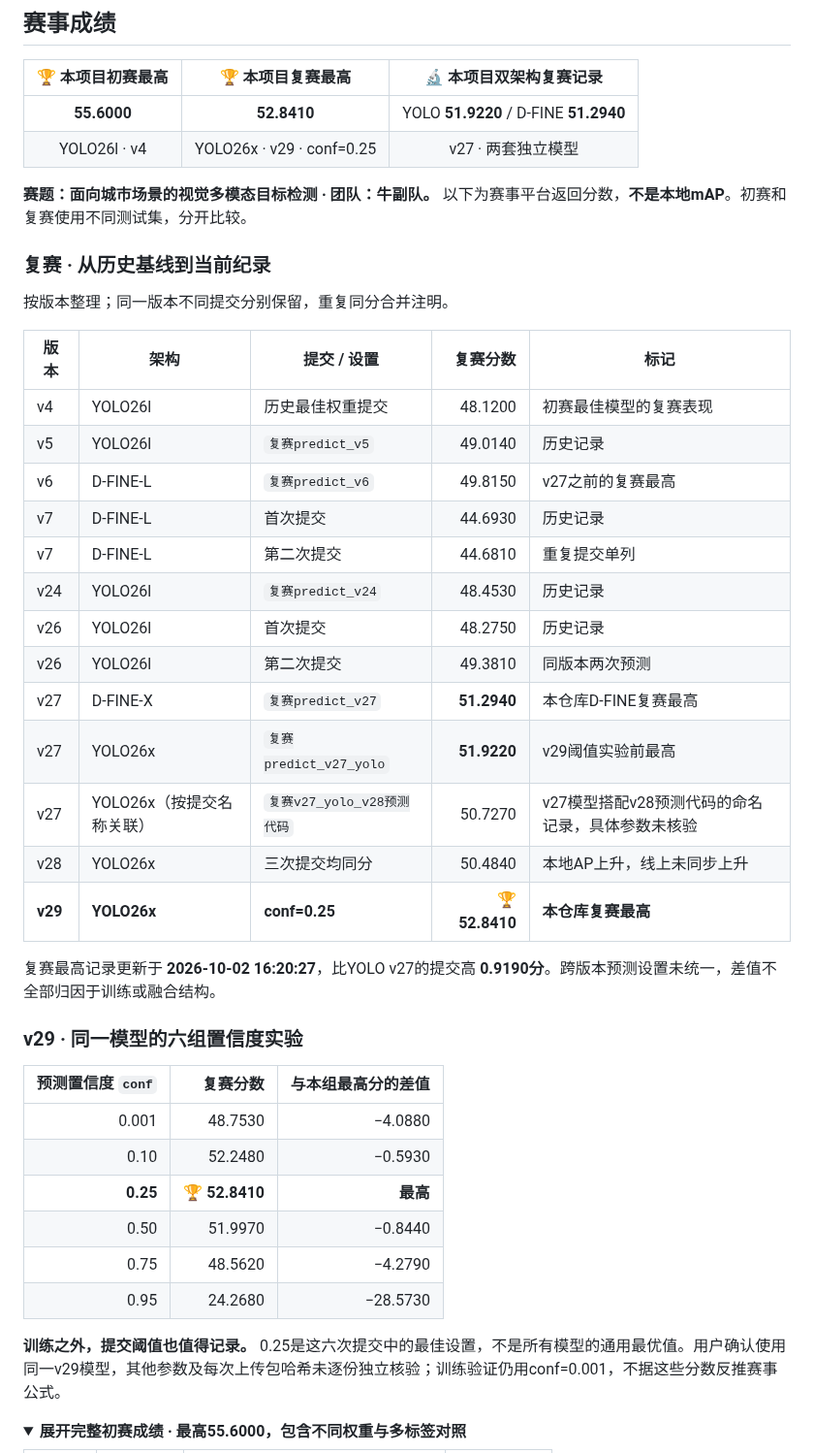
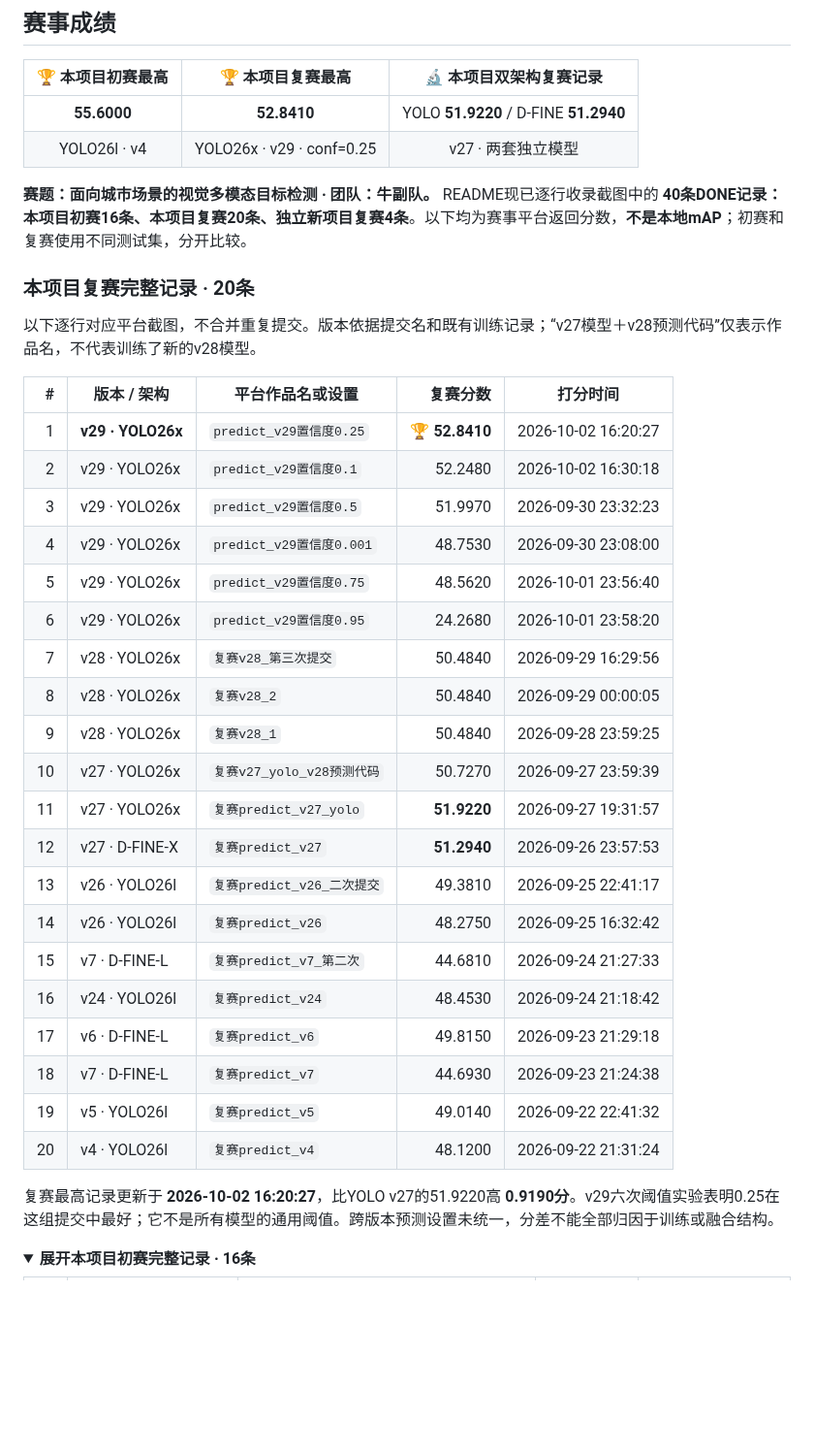
Before and after one commit to crazyzzpdt/AICOMP, a Markdown page: README.md, the part around one of its changes. Shown at 97% size. Drawn GitHub-style; folded sections open; blank space fills up the shorter version.

```diff
--- a/README.md
+++ b/README.md
@@ -27,43 +27,37 @@
 | **55.6000** | **52.8410** | YOLO **51.9220** / D-FINE **51.2940** |
 | YOLO26l · v4 | YOLO26x · v29 · conf=0.25 | v27 · 两套独立模型 |
 
-**赛题：面向城市场景的视觉多模态目标检测 · 团队：牛副队。** 以下为赛事平台返回分数，**不是本地mAP**。初赛和复赛使用不同测试集，分开比较。
+**赛题：面向城市场景的视觉多模态目标检测 · 团队：牛副队。** README现已逐行收录截图中的 **40条DONE记录：本项目初赛16条、本项目复赛20条、独立新项目复赛4条**。以下均为赛事平台返回分数，**不是本地mAP**；初赛和复赛使用不同测试集，分开比较。
 
-### 复赛 · 从历史基线到当前纪录
+### 本项目复赛完整记录 · 20条
 
-按版本整理；同一版本不同提交分别保留，重复同分合并注明。
+以下逐行对应平台截图，不合并重复提交。版本依据提交名和既有训练记录；“v27模型＋v28预测代码”仅表示作品名，不代表训练了新的v28模型。
 
-| 版本 | 架构 | 提交 / 设置 | 复赛分数 | 标记 |
-|---|---|---|---:|---|
-| v4 | YOLO26l | 历史最佳权重提交 | 48.1200 | 初赛最佳模型的复赛表现 |
-| v5 | YOLO26l | `复赛predict_v5` | 49.0140 | 历史记录 |
-| v6 | D-FINE-L | `复赛predict_v6` | 49.8150 | v27之前的复赛最高 |
-| v7 | D-FINE-L | 首次提交 | 44.6930 | 历史记录 |
-| v7 | D-FINE-L | 第二次提交 | 44.6810 | 重复提交单列 |
-| v24 | YOLO26l | `复赛predict_v24` | 48.4530 | 历史记录 |
-| v26 | YOLO26l | 首次提交 | 48.2750 | 历史记录 |
-| v26 | YOLO26l | 第二次提交 | 49.3810 | 同版本两次预测 |
-| v27 | D-FINE-X | `复赛predict_v27` | **51.2940** | 本仓库D-FINE复赛最高 |
-| v27 | YOLO26x | `复赛predict_v27_yolo` | **51.9220** | v29阈值实验前最高 |
-| v27 | YOLO26x（按提交名称关联） | `复赛v27_yolo_v28预测代码` | 50.7270 | v27模型搭配v28预测代码的命名记录，具体参数未核验 |
-| v28 | YOLO26x | 三次提交均同分 | 50.4840 | 本地AP上升，线上未同步上升 |
-| **v29** | **YOLO26x** | **conf=0.25** | **🏆 52.8410** | **本仓库复赛最高** |
+| # | 版本 / 架构 | 平台作品名或设置 | 复赛分数 | 打分时间 |
+|---:|---|---|---:|---|
+| 1 | **v29 · YOLO26x** | `predict_v29置信度0.25` | **🏆 52.8410** | 2026-10-02 16:20:27 |
+| 2 | v29 · YOLO26x | `predict_v29置信度0.1` | 52.2480 | 2026-10-02 16:30:18 |
+| 3 | v29 · YOLO26x | `predict_v29置信度0.5` | 51.9970 | 2026-09-30 23:32:23 |
+| 4 | v29 · YOLO26x | `predict_v29置信度0.001` | 48.7530 | 2026-09-30 23:08:00 |
+| 5 | v29 · YOLO26x | `predict_v29置信度0.75` | 48.5620 | 2026-10-01 23:56:40 |
+| 6 | v29 · YOLO26x | `predict_v29置信度0.95` | 24.2680 | 2026-10-01 23:58:20 |
+| 7 | v28 · YOLO26x | `复赛v28_第三次提交` | 50.4840 | 2026-09-29 16:29:56 |
+| 8 | v28 · YOLO26x | `复赛v28_2` | 50.4840 | 2026-09-29 00:00:05 |
+| 9 | v28 · YOLO26x | `复赛v28_1` | 50.4840 | 2026-09-28 23:59:25 |
+| 10 | v27 · YOLO26x | `复赛v27_yolo_v28预测代码` | 50.7270 | 2026-09-27 23:59:39 |
+| 11 | v27 · YOLO26x | `复赛predict_v27_yolo` | **51.9220** | 2026-09-27 19:31:57 |
+| 12 | v27 · D-FINE-X | `复赛predict_v27` | **51.2940** | 2026-09-26 23:57:53 |
+| 13 | v26 · YOLO26l | `复赛predict_v26_二次提交` | 49.3810 | 2026-09-25 22:41:17 |
+| 14 | v26 · YOLO26l | `复赛predict_v26` | 48.2750 | 2026-09-25 16:32:42 |
+| 15 | v7 · D-FINE-L | `复赛predict_v7_第二次` | 44.6810 | 2026-09-24 21:27:33 |
+| 16 | v24 · YOLO26l | `复赛predict_v24` | 48.4530 | 2026-09-24 21:18:42 |
+| 17 | v6 · D-FINE-L | `复赛predict_v6` | 49.8150 | 2026-09-23 21:29:18 |
+| 18 | v7 · D-FINE-L | `复赛predict_v7` | 44.6930 | 2026-09-23 21:24:38 |
+| 19 | v5 · YOLO26l | `复赛predict_v5` | 49.0140 | 2026-09-22 22:41:32 |
+| 20 | v4 · YOLO26l | `复赛predict_v4` | 48.1200 | 2026-09-22 21:31:24 |
 
-复赛最高记录更新于 **2026-10-02 16:20:27**，比YOLO v27的提交高 **0.9190分**。跨版本预测设置未统一，差值不全部归因于训练或融合结构。
-
-### v29 · 同一模型的六组置信度实验
-
-| 预测置信度 `conf` | 复赛分数 | 与本组最高分的差值 |
-|---:|---:|---:|
-| 0.001 | 48.7530 | −4.0880 |
-| 0.10 | 52.2480 | −0.5930 |
-| **0.25** | **🏆 52.8410** | **最高** |
-| 0.50 | 51.9970 | −0.8440 |
-| 0.75 | 48.5620 | −4.2790 |
-| 0.95 | 24.2680 | −28.5730 |
-
-**训练之外，提交阈值也值得记录。** 0.25是这六次提交中的最佳设置，不是所有模型的通用最优值。用户确认使用同一v29模型，其他参数及每次上传包哈希未逐份独立核验；训练验证仍用conf=0.001，不据这些分数反推赛事公式。
+复赛最高记录更新于 **2026-10-02 16:20:27**，比YOLO v27的51.9220高 **0.9190分**。v29六次阈值实验表明0.25在这组提交中最好；它不是所有模型的通用阈值。跨版本预测设置未统一，分差不能全部归因于训练或融合结构。
 
 <details>
-<summary><strong>展开完整初赛成绩 · 最高55.6000，包含不同权重与多标签对照</strong></summary>
+<summary><strong>展开本项目初赛完整记录 · 16条</strong></summary>
 
```
Also changed, not shown: other parts of README.md (+18 -17 lines), docs/历次训练与赛事分数对比.md (+2 -2 lines).
